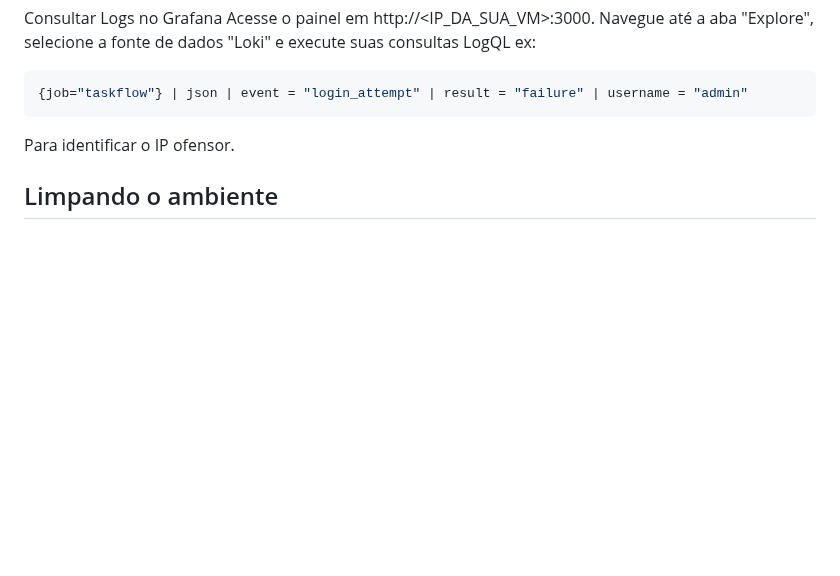
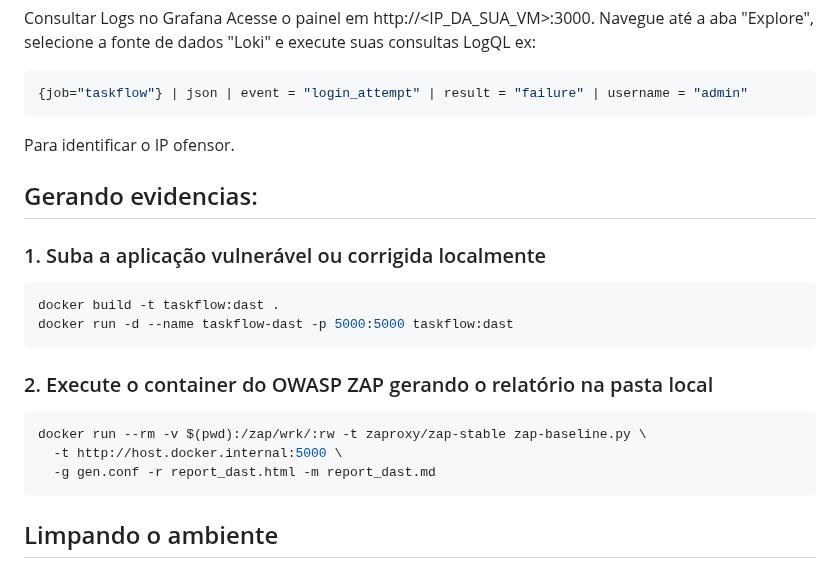
Before and after one commit to dhuberto/devsecops, a Markdown page: README.md, the part around the change. Rendered like a GitHub page; blank space fills up the shorter version.

````diff
--- a/README.md
+++ b/README.md
@@ -189,6 +189,24 @@ ex:
 ```
 Para identificar o IP ofensor.
 
+## Gerando evidencias:
+
+### 1. Suba a aplicação vulnerável ou corrigida localmente
+```bash
+docker build -t taskflow:dast .
+docker run -d --name taskflow-dast -p 5000:5000 taskflow:dast
+```
+### 2. Execute o container do OWASP ZAP gerando o relatório na pasta local
+```bash
+docker run --rm -v $(pwd):/zap/wrk/:rw -t zaproxy/zap-stable zap-baseline.py \
+  -t http://host.docker.internal:5000 \
+  -g gen.conf -r report_dast.html -m report_dast.md
+```
+
+
+
+
+
 ## Limpando o ambiente
 ### Parando a aplicação
 ```bash
````
